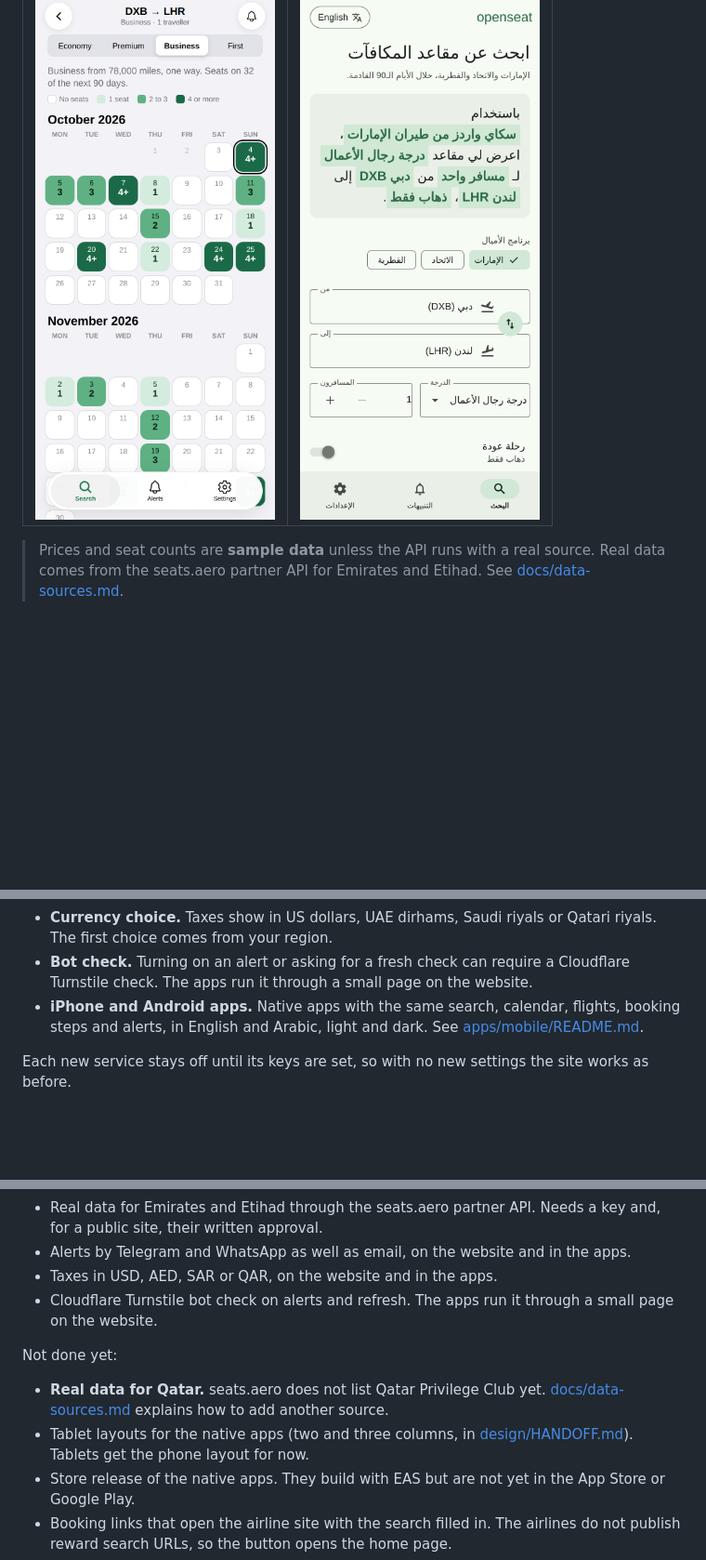
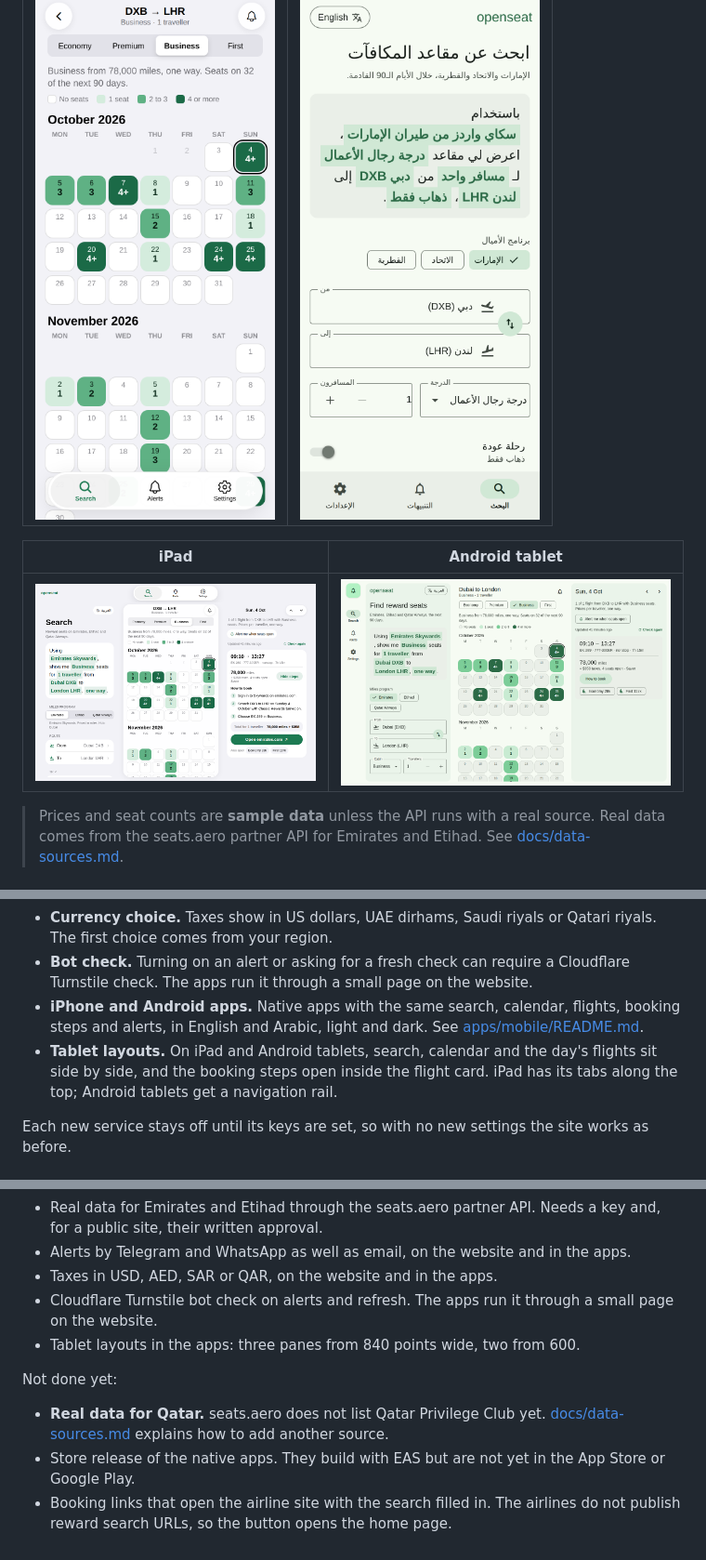
Before and after one commit to njarrar/openseat, a Markdown page: README.md, 3 parts joined by grey strips. Shown: that part at 93% size. GitHub-like rendering; pictures changed too: docs/screenshots/mobile-android-tablet-en.png (added), docs/screenshots/mobile-ipad-en.png (added); blank space fills up the shorter version.

```diff
--- a/README.md
+++ b/README.md
@@ -16,6 +16,10 @@ The site works in English and Arabic (right to left), on desktop and phones, in
 | --- | --- |
 | ![Calendar in the iPhone app](docs/screenshots/mobile-ios-en-calendar.png) | ![Search in the Android app in Arabic](docs/screenshots/mobile-android-ar-search.png) |
 
+| iPad | Android tablet |
+| --- | --- |
+| ![Search, calendar and booking steps on iPad](docs/screenshots/mobile-ipad-en.png) | ![Search, calendar and day on an Android tablet](docs/screenshots/mobile-android-tablet-en.png) |
+
 > Prices and seat counts are **sample data** unless the API runs with a real source. Real data comes from the seats.aero partner API for Emirates and Etihad. See [docs/data-sources.md](docs/data-sources.md).
 
 ## What's new in this version
@@ -27,6 +31,7 @@ Changes since the first release, 3 October 2026:
 - **Currency choice.** Taxes show in US dollars, UAE dirhams, Saudi riyals or Qatari riyals. The first choice comes from your region.
 - **Bot check.** Turning on an alert or asking for a fresh check can require a Cloudflare Turnstile check. The apps run it through a small page on the website.
 - **iPhone and Android apps.** Native apps with the same search, calendar, flights, booking steps and alerts, in English and Arabic, light and dark. See [apps/mobile/README.md](apps/mobile/README.md).
+- **Tablet layouts.** On iPad and Android tablets, search, calendar and the day's flights sit side by side, and the booking steps open inside the flight card. iPad has its tabs along the top; Android tablets get a navigation rail.
 
 Each new service stays off until its keys are set, so with no new settings the site works as before.
 
@@ -142,11 +147,11 @@ Done:
 - Alerts by Telegram and WhatsApp as well as email, on the website and in the apps.
 - Taxes in USD, AED, SAR or QAR, on the website and in the apps.
 - Cloudflare Turnstile bot check on alerts and refresh. The apps run it through a small page on the website.
+- Tablet layouts in the apps: three panes from 840 points wide, two from 600.
 
 Not done yet:
 
 - **Real data for Qatar.** seats.aero does not list Qatar Privilege Club yet. [docs/data-sources.md](docs/data-sources.md) explains how to add another source.
-- Tablet layouts for the native apps (two and three columns, in [design/HANDOFF.md](design/HANDOFF.md)). Tablets get the phone layout for now.
 - Store release of the native apps. They build with EAS but are not yet in the App Store or Google Play.
 - Booking links that open the airline site with the search filled in. The airlines do not publish reward search URLs, so the button opens the home page.
 - Bank points and partner program prices.
```
Also changed, not shown: apps/mobile/README.md (+8 -1 lines), 15 other files.
